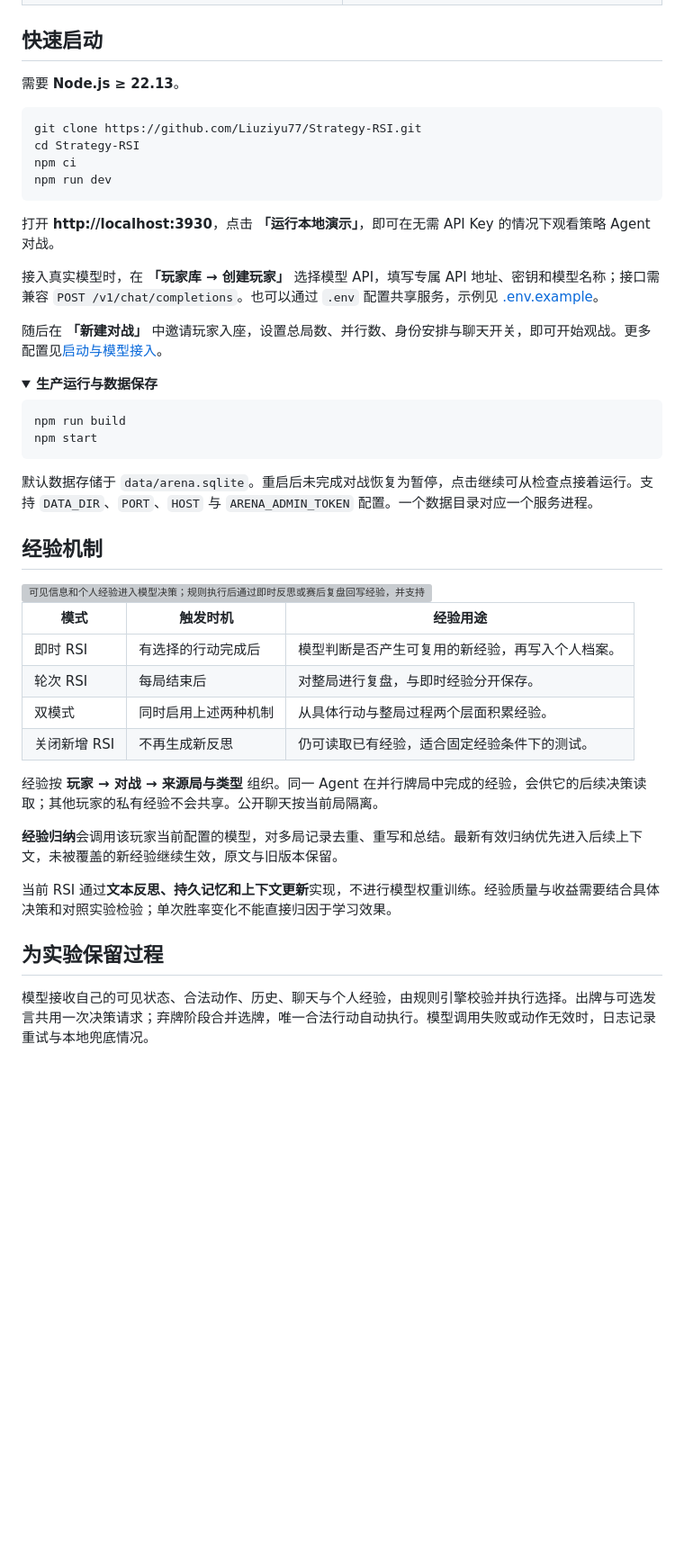
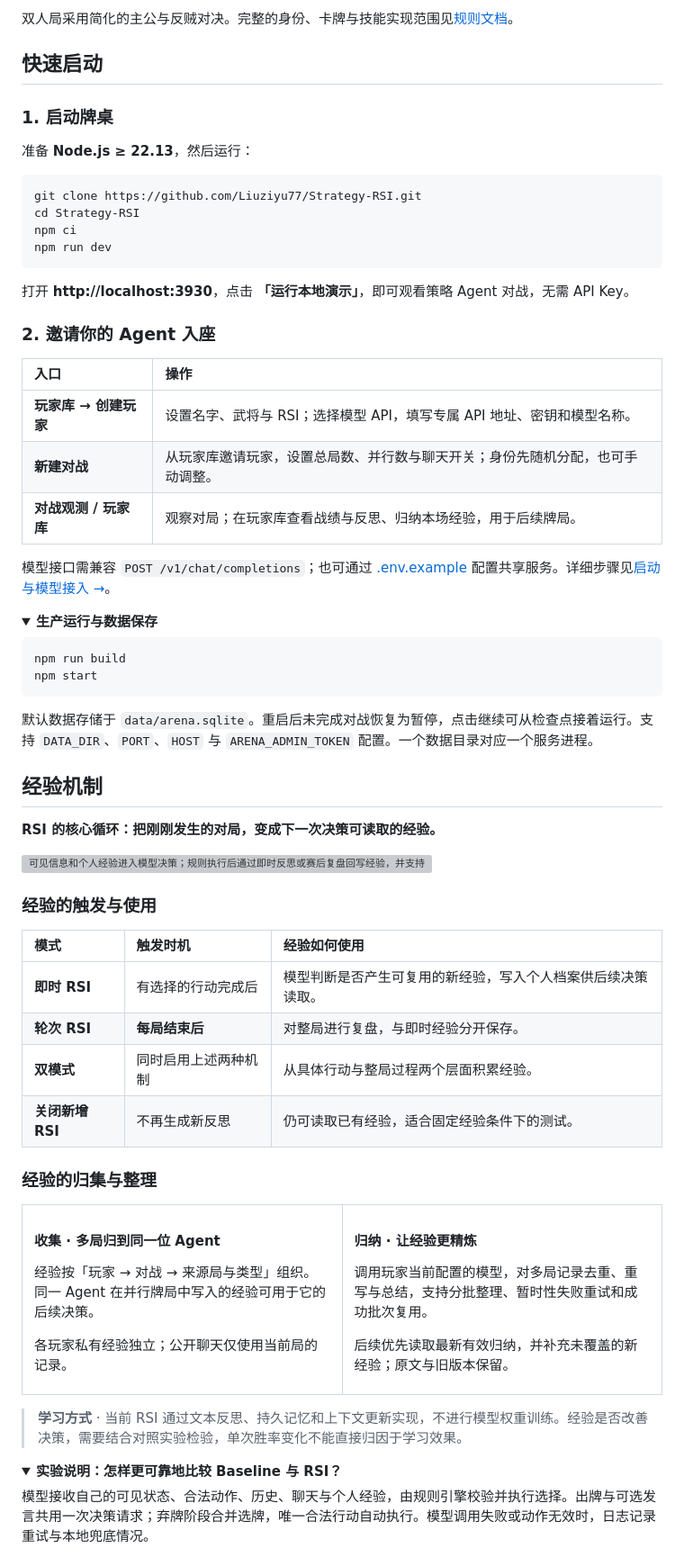
Before and after one commit to Liuziyu77/Strategy-RSI, a Markdown page: README.md, the part around one of its changes. Shown at 90% size. Drawn GitHub-style; folded sections open; blank space fills up the shorter version; grey boxes are pictures that could not be loaded.

````diff
--- a/README.md
+++ b/README.md
@@ -71,9 +132,15 @@ Strategy-RSI 以三国杀身份局为环境，将模型 API、规则引擎、玩
   </tr>
 </table>
 
+</details>
+
+双人局采用简化的主公与反贼对决。完整的身份、卡牌与技能实现范围见[规则文档](docs/RULES.md)。
+
 ## 快速启动
 
-需要 **Node.js ≥ 22.13**。
+### 1. 启动牌桌
+
+准备 **Node.js ≥ 22.13**，然后运行：
 
 ```bash
 git clone https://github.com/Liuziyu77/Strategy-RSI.git
@@ -82,11 +149,17 @@ npm ci
 npm run dev
 ```
 
-打开 **http://localhost:3930**，点击 **「运行本地演示」**，即可在无需 API Key 的情况下观看策略 Agent 对战。
+打开 **http://localhost:3930**，点击 **「运行本地演示」**，即可观看策略 Agent 对战，无需 API Key。
 
-接入真实模型时，在 **「玩家库 → 创建玩家」** 选择模型 API，填写专属 API 地址、密钥和模型名称；接口需兼容 `POST /v1/chat/completions`。也可以通过 `.env` 配置共享服务，示例见 [.env.example](.env.example)。
+### 2. 邀请你的 Agent 入座
 
-随后在 **「新建对战」** 中邀请玩家入座，设置总局数、并行数、身份安排与聊天开关，即可开始观战。更多配置见[启动与模型接入](docs/GETTING_STARTED.md)。
+| 入口                  | 操作                                                                           |
+| :-------------------- | :----------------------------------------------------------------------------- |
+| **玩家库 → 创建玩家** | 设置名字、武将与 RSI；选择模型 API，填写专属 API 地址、密钥和模型名称。        |
+| **新建对战**          | 从玩家库邀请玩家，设置总局数、并行数与聊天开关；身份先随机分配，也可手动调整。 |
+| **对战观测 / 玩家库** | 观察对局；在玩家库查看战绩与反思、归纳本场经验，用于后续牌局。                 |
+
+模型接口需兼容 `POST /v1/chat/completions`；也可通过 [.env.example](.env.example) 配置共享服务。详细步骤见[启动与模型接入 →](docs/GETTING_STARTED.md)。
 
 <details>
 <summary><b>生产运行与数据保存</b></summary>
@@ -102,22 +175,40 @@ npm start
 
 ## 经验机制
 
+**RSI 的核心循环：把刚刚发生的对局，变成下一次决策可读取的经验。**
+
 <img src="docs/assets/experience-loop.svg" alt="可见信息和个人经验进入模型决策；规则执行后通过即时反思或赛后复盘回写经验，并支持归纳" width="100%" />
 
-| 模式         | 触发时机             | 经验用途                                         |
-| ------------ | -------------------- | ------------------------------------------------ |
-| 即时 RSI     | 有选择的行动完成后   | 模型判断是否产生可复用的新经验，再写入个人档案。 |
-| 轮次 RSI     | 每局结束后           | 对整局进行复盘，与即时经验分开保存。             |
-| 双模式       | 同时启用上述两种机制 | 从具体行动与整局过程两个层面积累经验。           |
-| 关闭新增 RSI | 不再生成新反思       | 仍可读取已有经验，适合固定经验条件下的测试。     |
+### 经验的触发与使用
 
-经验按 **玩家 → 对战 → 来源局与类型** 组织。同一 Agent 在并行牌局中完成的经验，会供它的后续决策读取；其他玩家的私有经验不会共享。公开聊天按当前局隔离。
+| 模式             | 触发时机             | 经验如何使用                                                 |
+| :--------------- | :------------------- | :----------------------------------------------------------- |
+| **即时 RSI**     | 有选择的行动完成后   | 模型判断是否产生可复用的新经验，写入个人档案供后续决策读取。 |
+| **轮次 RSI**     | **每局结束后**       | 对整局进行复盘，与即时经验分开保存。                         |
+| **双模式**       | 同时启用上述两种机制 | 从具体行动与整局过程两个层面积累经验。                       |
+| **关闭新增 RSI** | 不再生成新反思       | 仍可读取已有经验，适合固定经验条件下的测试。                 |
 
-**经验归纳**会调用该玩家当前配置的模型，对多局记录去重、重写和总结。最新有效归纳优先进入后续上下文，未被覆盖的新经验继续生效，原文与旧版本保留。
+### 经验的归集与整理
 
-当前 RSI 通过**文本反思、持久记忆和上下文更新**实现，不进行模型权重训练。经验质量与收益需要结合具体决策和对照实验检验；单次胜率变化不能直接归因于学习效果。
+<table>
+  <tr>
+    <td width="50%" valign="top">
+      <h4>收集 · 多局归到同一位 Agent</h4>
+      <p>经验按「玩家 → 对战 → 来源局与类型」组织。同一 Agent 在并行牌局中写入的经验可用于它的后续决策。</p>
+      <p>各玩家私有经验独立；公开聊天仅使用当前局的记录。</p>
+    </td>
+    <td width="50%" valign="top">
+      <h4>归纳 · 让经验更精炼</h4>
+      <p>调用玩家当前配置的模型，对多局记录去重、重写与总结，支持分批整理、暂时性失败重试和成功批次复用。</p>
+      <p>后续优先读取最新有效归纳，并补充未覆盖的新经验；原文与旧版本保留。</p>
+    </td>
+  </tr>
+</table>
 
-## 为实验保留过程
+> **学习方式** · 当前 RSI 通过文本反思、持久记忆和上下文更新实现，不进行模型权重训练。经验是否改善决策，需要结合对照实验检验，单次胜率变化不能直接归因于学习效果。
+
+<details>
+<summary><b>实验说明：怎样更可靠地比较 Baseline 与 RSI？</b></summary>
 
 模型接收自己的可见状态、合法动作、历史、聊天与个人经验，由规则引擎校验并执行选择。出牌与可选发言共用一次决策请求；弃牌阶段合并选牌，唯一合法行动自动执行。模型调用失败或动作无效时，日志记录重试与本地兜底情况。
 
````
Also changed, not shown: other parts of README.md (+124 -31 lines).
